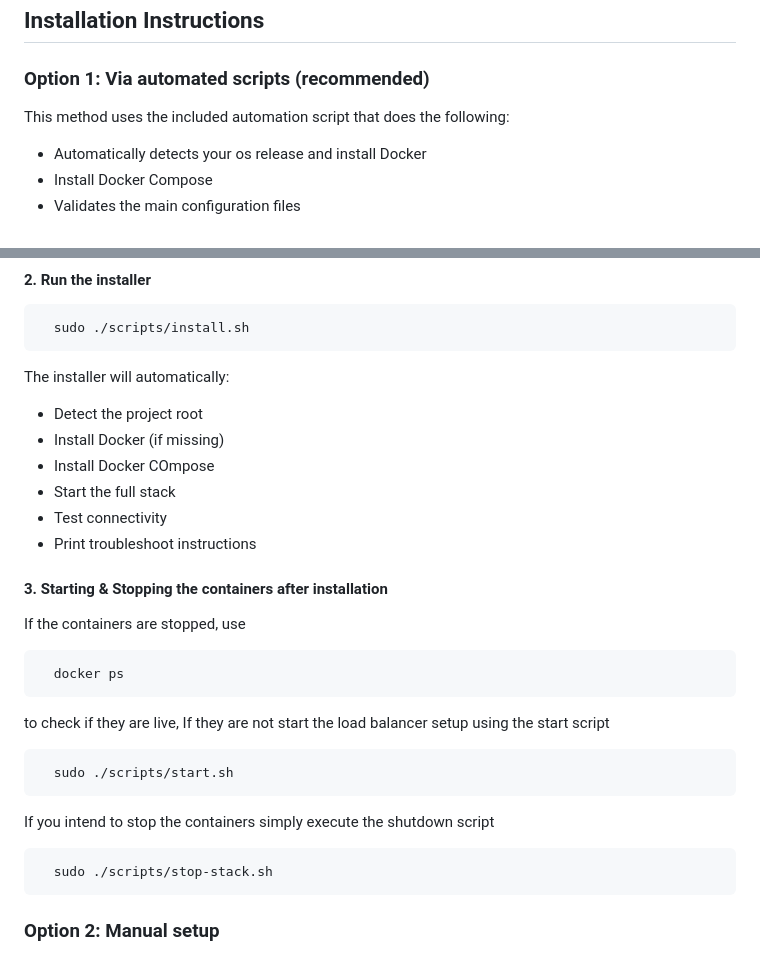
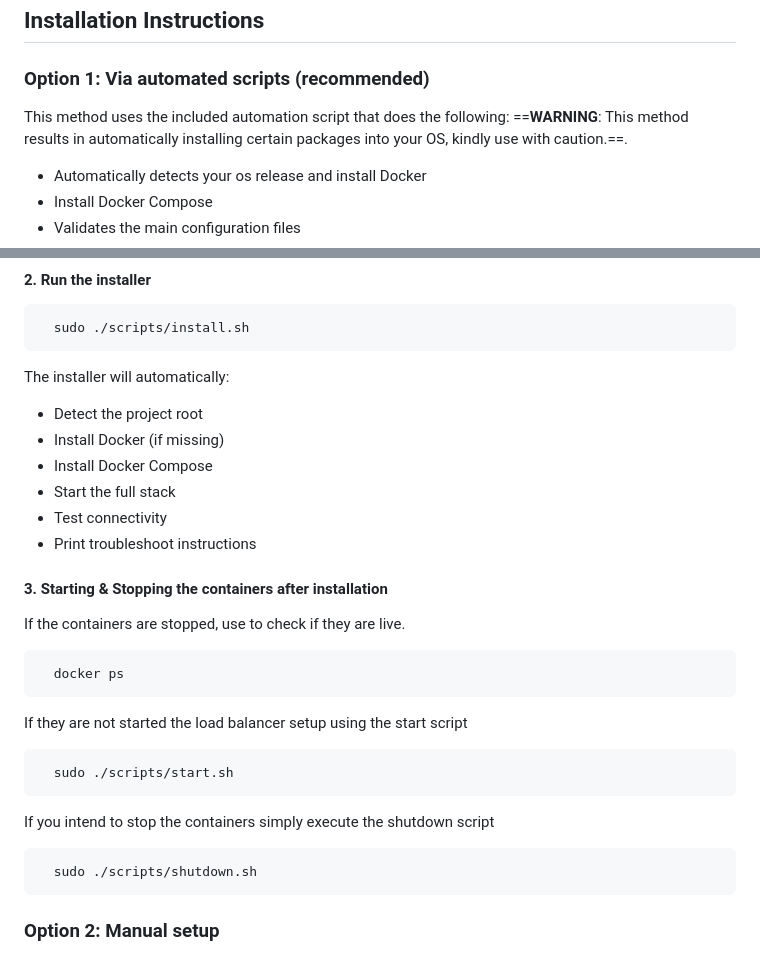
Before and after one commit to Abhiram-Rakesh/Nginx-Load-Balancer-Demo, a Markdown page: README.md, 2 parts joined by grey strips. Rendered like a GitHub page.

Commit message:
Adding few changes in the Installation Instructions in the READ ME file

````diff
--- a/README.md
+++ b/README.md
@@ -37,6 +37,7 @@ Given below is the simple architecture diagram of this project flow
 ### Option 1: Via automated scripts (recommended)
 
 This method uses the included automation script that does the following:
+==**WARNING**: This method results in automatically installing certain packages into your OS, kindly use with caution.==.
 
 - Automatically detects your os release and install Docker
 - Install Docker Compose
@@ -60,19 +61,19 @@ This method uses the included automation script that does the following:
 The installer will automatically:
  - Detect the project root
  - Install Docker (if missing)
- - Install Docker COmpose
+ - Install Docker Compose
  - Start the full stack
  - Test connectivity
  - Print troubleshoot instructions
 
 #### 3. Starting & Stopping the containers after installation
 
-If the containers are stopped, use
+If the containers are stopped, use to check if they are live.
 ```
   docker ps
 ```
 
-to check if they are live, If they are not start the load balancer setup using the start script
+If they are not started the load balancer setup using the start script
 
 ```
   sudo ./scripts/start.sh
@@ -81,7 +82,7 @@ to check if they are live, If they are not start the load balancer setup using t
 If you intend to stop the containers simply execute the shutdown script
 
 ```
-  sudo ./scripts/stop-stack.sh
+  sudo ./scripts/shutdown.sh
 ```
 
 ### Option 2: Manual setup
````
